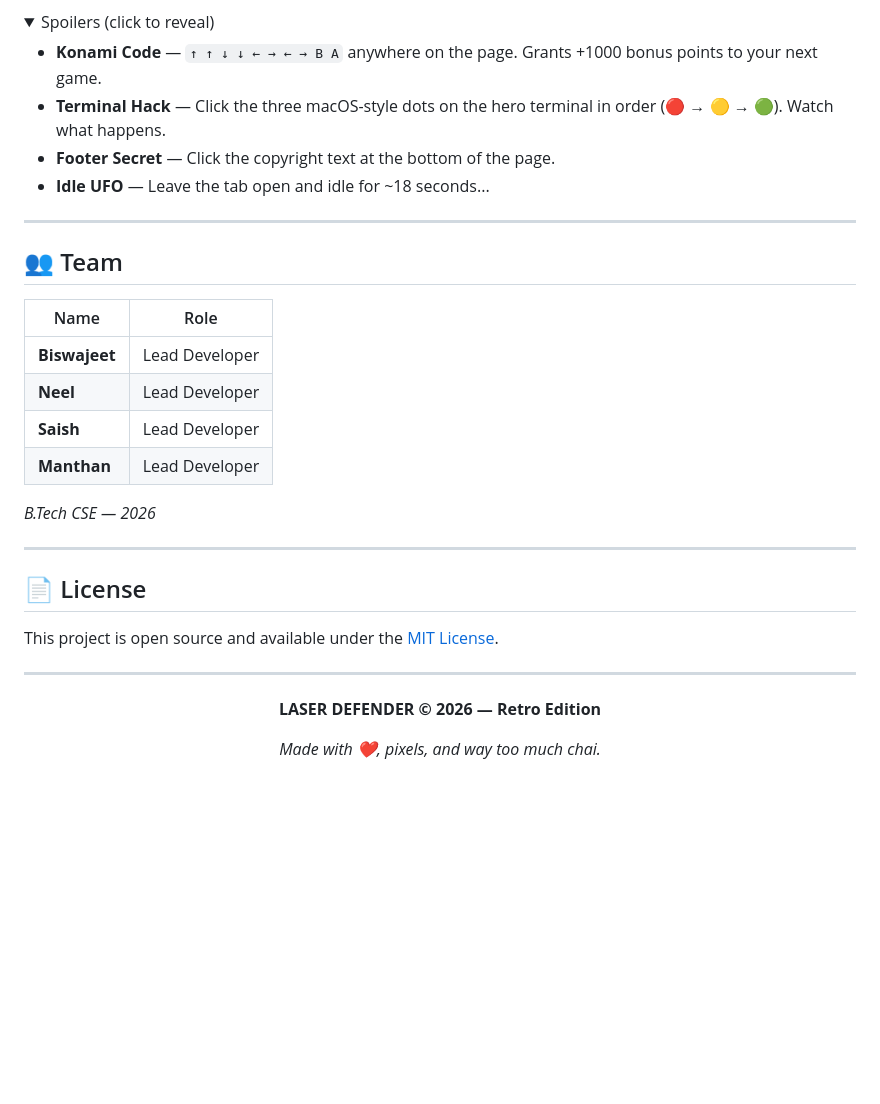
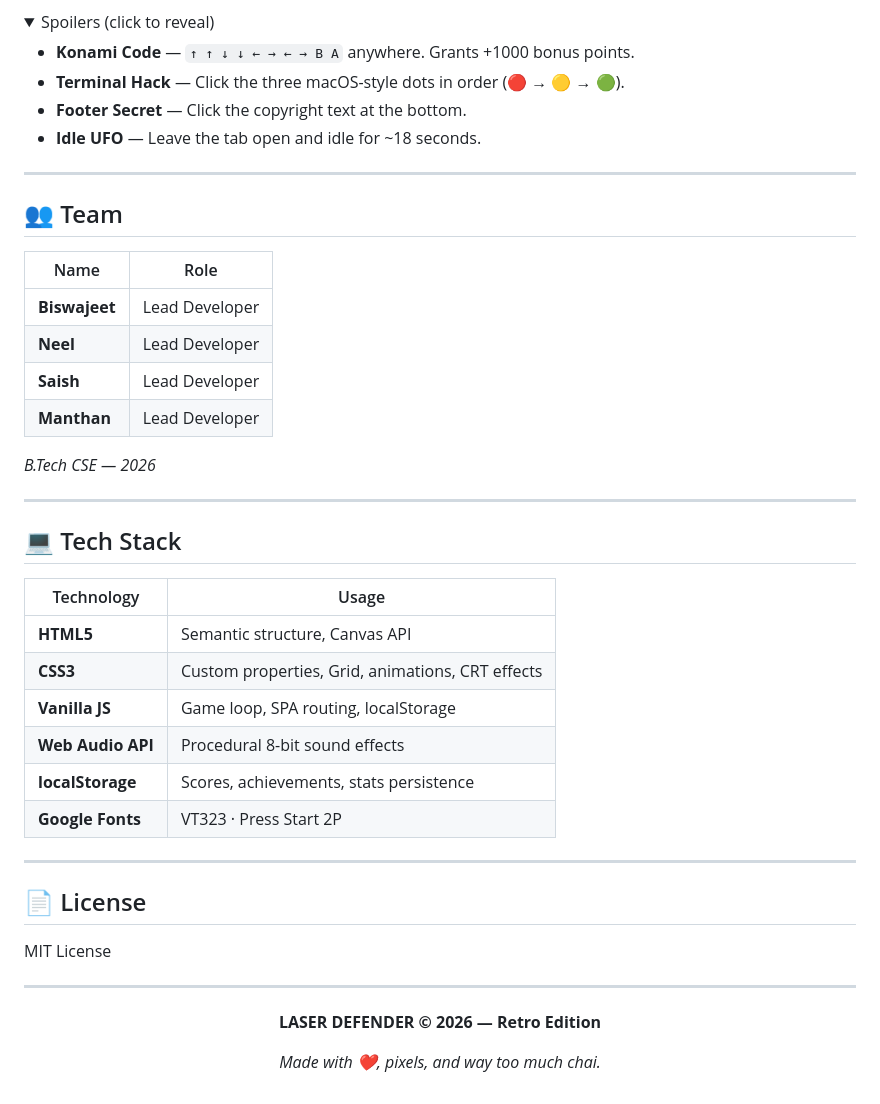
Before and after one commit to biswyaa28/HTML-CSS-Mini-Project, a Markdown page: README.md, the part around one of its changes. GitHub-like rendering; folded sections open; blank space fills up the shorter version.

```diff
--- a/README.md
+++ b/README.md
@@ -128,10 +82,10 @@ There are **4 hidden secrets** in the game. Can you find them all?
 <details>
 <summary>Spoilers (click to reveal)</summary>
 
-- **Konami Code** — `↑ ↑ ↓ ↓ ← → ← → B A` anywhere on the page. Grants +1000 bonus points to your next game.
-- **Terminal Hack** — Click the three macOS-style dots on the hero terminal in order (🔴 → 🟡 → 🟢). Watch what happens.
-- **Footer Secret** — Click the copyright text at the bottom of the page.
-- **Idle UFO** — Leave the tab open and idle for ~18 seconds...
+- **Konami Code** — `↑ ↑ ↓ ↓ ← → ← → B A` anywhere. Grants +1000 bonus points.
+- **Terminal Hack** — Click the three macOS-style dots in order (🔴 → 🟡 → 🟢).
+- **Footer Secret** — Click the copyright text at the bottom.
+- **Idle UFO** — Leave the tab open and idle for ~18 seconds.
 
 </details>
 
@@ -139,20 +93,33 @@ There are **4 hidden secrets** in the game. Can you find them all?
 
 ## 👥 Team
 
-| Name | Role |
-|------|------|
+| Name          | Role           |
+| ------------- | -------------- |
 | **Biswajeet** | Lead Developer |
-| **Neel** | Lead Developer |
-| **Saish** | Lead Developer |
-| **Manthan** | Lead Developer |
+| **Neel**      | Lead Developer |
+| **Saish**     | Lead Developer |
+| **Manthan**   | Lead Developer |
 
-*B.Tech CSE — 2026*
+_B.Tech CSE — 2026_
+
+---
+
+## 💻 Tech Stack
+
+| Technology        | Usage                                            |
+| ----------------- | ------------------------------------------------ |
+| **HTML5**         | Semantic structure, Canvas API                   |
+| **CSS3**          | Custom properties, Grid, animations, CRT effects |
+| **Vanilla JS**    | Game loop, SPA routing, localStorage             |
+| **Web Audio API** | Procedural 8-bit sound effects                   |
+| **localStorage**  | Scores, achievements, stats persistence          |
+| **Google Fonts**  | VT323 · Press Start 2P                           |
 
 ---
 
 ## 📄 License
 
-This project is open source and available under the [MIT License](LICENSE).
+MIT License
 
 ---
 
@@ -160,6 +127,6 @@ This project is open source and available under the [MIT License](LICENSE).
 
 **LASER DEFENDER © 2026 — Retro Edition**
 
-*Made with ❤️, pixels, and way too much chai.*
+_Made with ❤️, pixels, and way too much chai._
 
 </div>
```
Also changed, not shown: other parts of README.md (+45 -91 lines).
